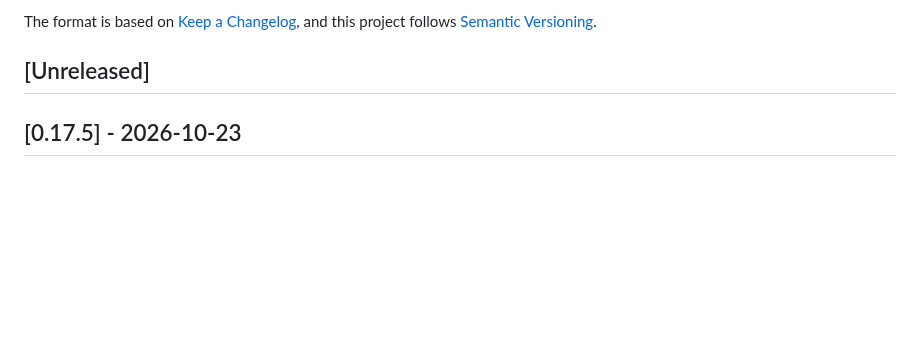
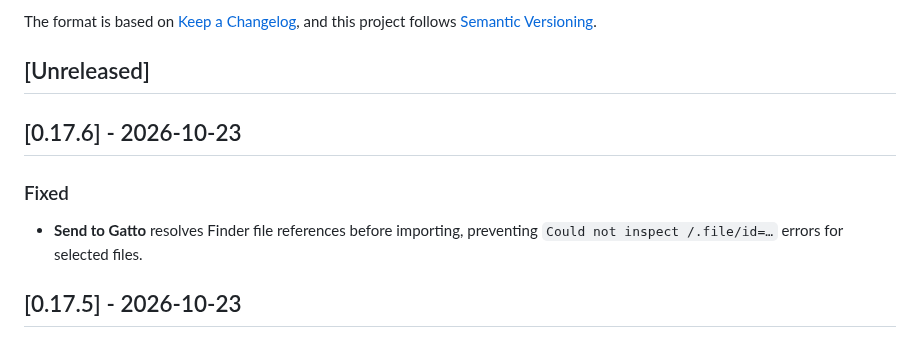
Before and after one commit to jeremyc2/Gatto, a Markdown page: CHANGELOG.md, the part around the change. Drawn GitHub-style; blank space fills up the shorter version.

```diff
--- a/CHANGELOG.md
+++ b/CHANGELOG.md
@@ -6,6 +6,13 @@ The format is based on [Keep a Changelog](https://keepachangelog.com/en/1.1.0/),
 and this project follows [Semantic Versioning](https://semver.org/spec/v2.0.0.html).
 
 ## [Unreleased]
+
+## [0.17.6] - 2026-10-23
+
+### Fixed
+
+- **Send to Gatto** resolves Finder file references before importing, preventing
+  `Could not inspect /.file/id=…` errors for selected files.
 
 ## [0.17.5] - 2026-10-23
 
```
Also changed, not shown: SUPPORT.md (+2 -0 lines), docs/ARCHITECTURE.md (+5 -1 lines), docs/images/walkthrough/07-mixed-upload-progress.png, docs/images/walkthrough/08-video-too-large.png, docs/images/walkthrough/image-editor-exit.png, docs/images/walkthrough/image-editor-revert.png, docs/images/walkthrough/image-editor-saving.png, 5 other files.
